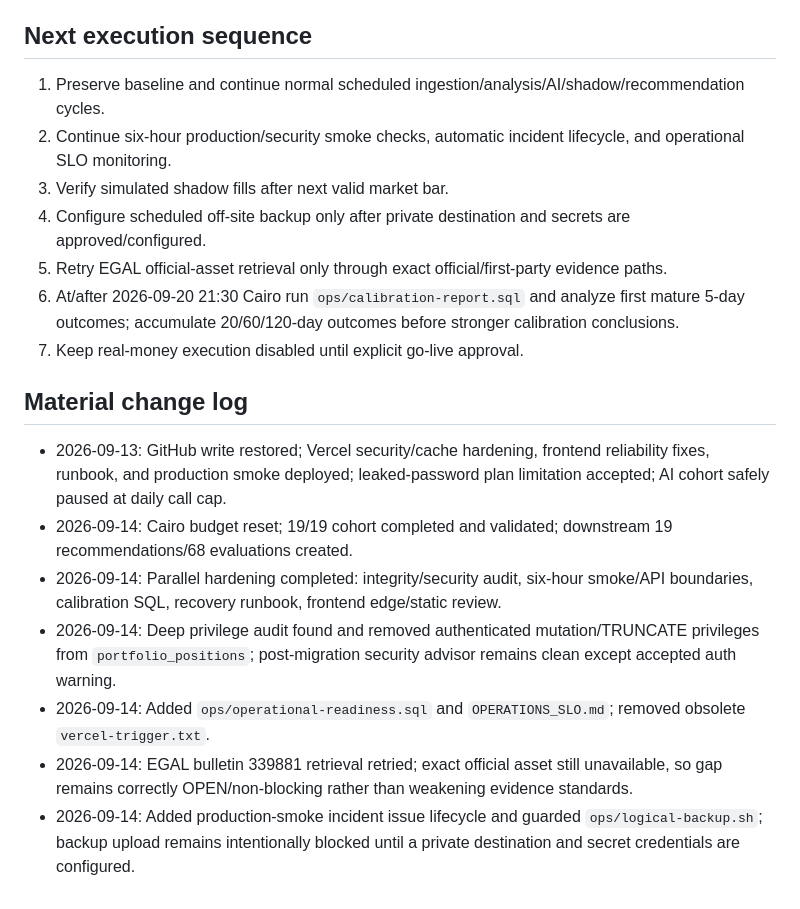
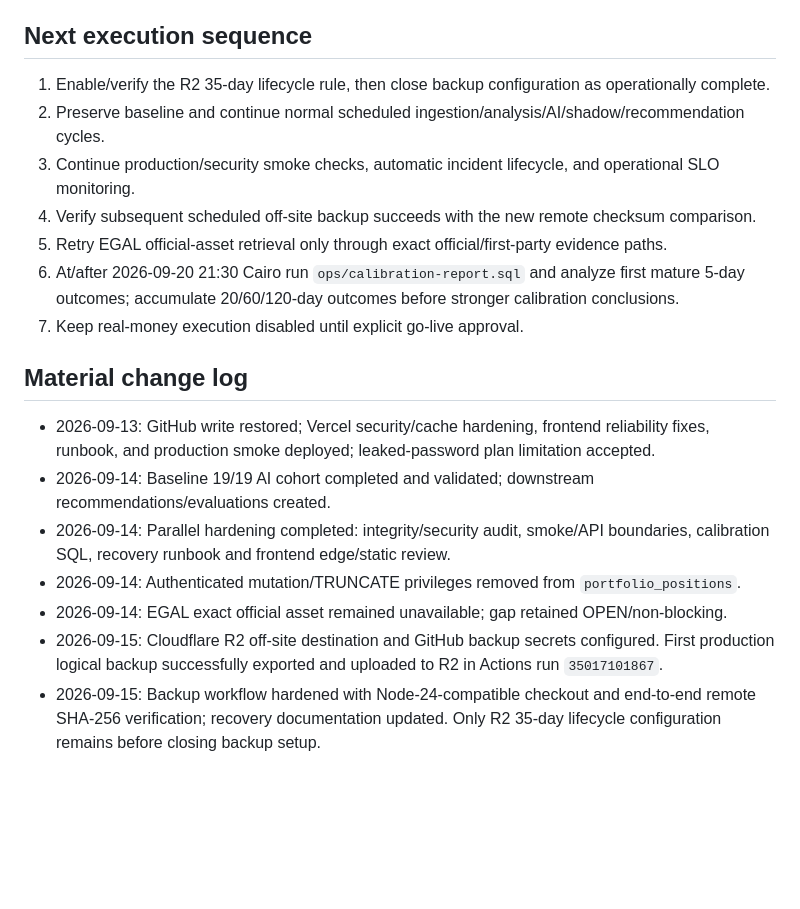
Before and after one commit to NaderNashaat111/EGX-investment-os, a Markdown page: PROJECT_STATE.md, the part around one of its changes. Rendered like a GitHub page; blank space fills up the shorter version.

```diff
--- a/PROJECT_STATE.md
+++ b/PROJECT_STATE.md
@@ -84,19 +70,19 @@ Known limitation: full authenticated interactive browser click-through E2E canno
 5. Supabase leaked-password warning is accepted plan limitation, not blocker.
 
 ## Next execution sequence
-1. Preserve baseline and continue normal scheduled ingestion/analysis/AI/shadow/recommendation cycles.
-2. Continue six-hour production/security smoke checks, automatic incident lifecycle, and operational SLO monitoring.
-3. Verify simulated shadow fills after next valid market bar.
-4. Configure scheduled off-site backup only after private destination and secrets are approved/configured.
+1. Enable/verify the R2 35-day lifecycle rule, then close backup configuration as operationally complete.
+2. Preserve baseline and continue normal scheduled ingestion/analysis/AI/shadow/recommendation cycles.
+3. Continue production/security smoke checks, automatic incident lifecycle, and operational SLO monitoring.
+4. Verify subsequent scheduled off-site backup succeeds with the new remote checksum comparison.
 5. Retry EGAL official-asset retrieval only through exact official/first-party evidence paths.
 6. At/after 2026-09-20 21:30 Cairo run `ops/calibration-report.sql` and analyze first mature 5-day outcomes; accumulate 20/60/120-day outcomes before stronger calibration conclusions.
 7. Keep real-money execution disabled until explicit go-live approval.
 
 ## Material change log
-- 2026-09-13: GitHub write restored; Vercel security/cache hardening, frontend reliability fixes, runbook, and production smoke deployed; leaked-password plan limitation accepted; AI cohort safely paused at daily call cap.
-- 2026-09-14: Cairo budget reset; 19/19 cohort completed and validated; downstream 19 recommendations/68 evaluations created.
-- 2026-09-14: Parallel hardening completed: integrity/security audit, six-hour smoke/API boundaries, calibration SQL, recovery runbook, frontend edge/static review.
-- 2026-09-14: Deep privilege audit found and removed authenticated mutation/TRUNCATE privileges from `portfolio_positions`; post-migration security advisor remains clean except accepted auth warning.
-- 2026-09-14: Added `ops/operational-readiness.sql` and `OPERATIONS_SLO.md`; removed obsolete `vercel-trigger.txt`.
-- 2026-09-14: EGAL bulletin 339881 retrieval retried; exact official asset still unavailable, so gap remains correctly OPEN/non-blocking rather than weakening evidence standards.
-- 2026-09-14: Added production-smoke incident issue lifecycle and guarded `ops/logical-backup.sh`; backup upload remains intentionally blocked until a private destination and secret credentials are configured.
+- 2026-09-13: GitHub write restored; Vercel security/cache hardening, frontend reliability fixes, runbook, and production smoke deployed; leaked-password plan limitation accepted.
+- 2026-09-14: Baseline 19/19 AI cohort completed and validated; downstream recommendations/evaluations created.
+- 2026-09-14: Parallel hardening completed: integrity/security audit, smoke/API boundaries, calibration SQL, recovery runbook and frontend edge/static review.
+- 2026-09-14: Authenticated mutation/TRUNCATE privileges removed from `portfolio_positions`.
+- 2026-09-14: EGAL exact official asset remained unavailable; gap retained OPEN/non-blocking.
+- 2026-09-15: Cloudflare R2 off-site destination and GitHub backup secrets configured. First production logical backup successfully exported and uploaded to R2 in Actions run `35017101867`.
+- 2026-09-15: Backup workflow hardened with Node-24-compatible checkout and end-to-end remote SHA-256 verification; recovery documentation updated. Only R2 35-day lifecycle configuration remains before closing backup setup.
```
Also changed, not shown: other parts of PROJECT_STATE.md (+28 -42 lines).
